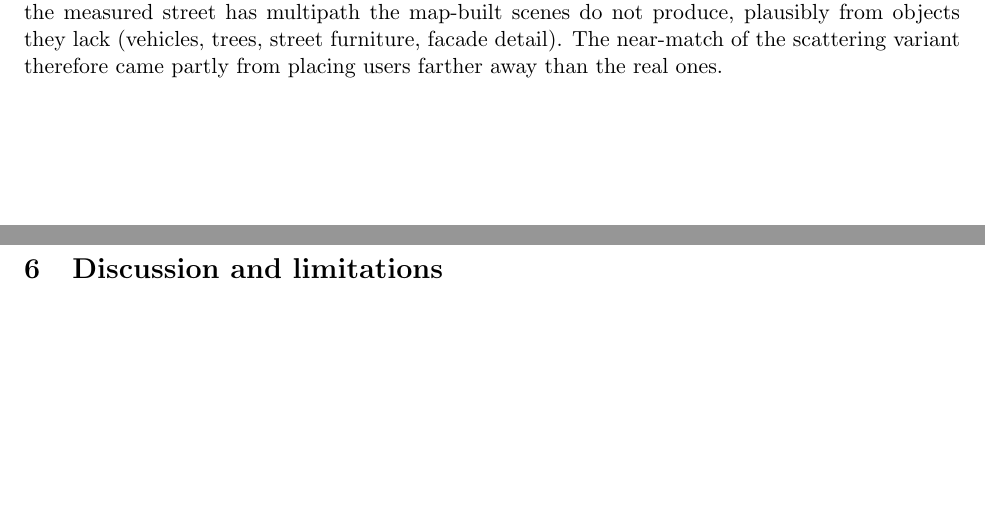
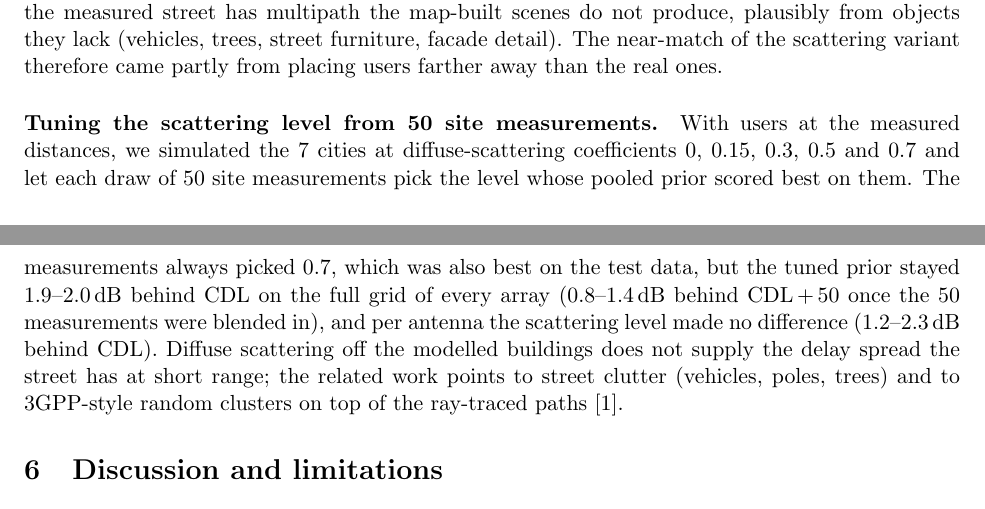
Before and after one commit to krishpatel18/6g-generalization, a LaTeX paper (docs/paper/paper.tex): two parts of pages 5 and 6 of 7, joined at a grey line, cut so that both start at the same text, the shorter picture padded with empty space. Compiled offline with pdfLaTeX.

Commit message:
Paper: scattering-tuning result and updated directions

```diff
--- a/docs/paper/paper.tex
+++ b/docs/paper/paper.tex
@@ -264,6 +264,19 @@ the map-built scenes do not produce, plausibly from objects they lack
 scattering variant therefore came partly from placing users farther away than
 the real ones.
 
+\paragraph{Tuning the scattering level from 50 site measurements.} With users at
+the measured distances, we simulated the 7 cities at diffuse-scattering
+coefficients 0, 0.15, 0.3, 0.5 and 0.7 and let each draw of 50 site
+measurements pick the level whose pooled prior scored best on them. The
+measurements always picked 0.7, which was also best on the test data, but the
+tuned prior stayed 1.9--2.0\,dB behind CDL on the full grid of every array
+(0.8--1.4\,dB behind CDL\,+\,50 once the 50 measurements were blended in), and
+per antenna the scattering level made no difference (1.2--2.3\,dB behind
+CDL). Diffuse scattering off the modelled buildings does not supply the delay
+spread the street has at short range; the related work points to street
+clutter (vehicles, poles, trees) and to 3GPP-style random clusters on top of
+the ray-traced paths~\cite{tr38901}.
+
 
 \section{Discussion and limitations}
 
```
Also changed, not shown: docs/paper/paper.pdf, docs/paper/paper.tex (12 more changed lines).
